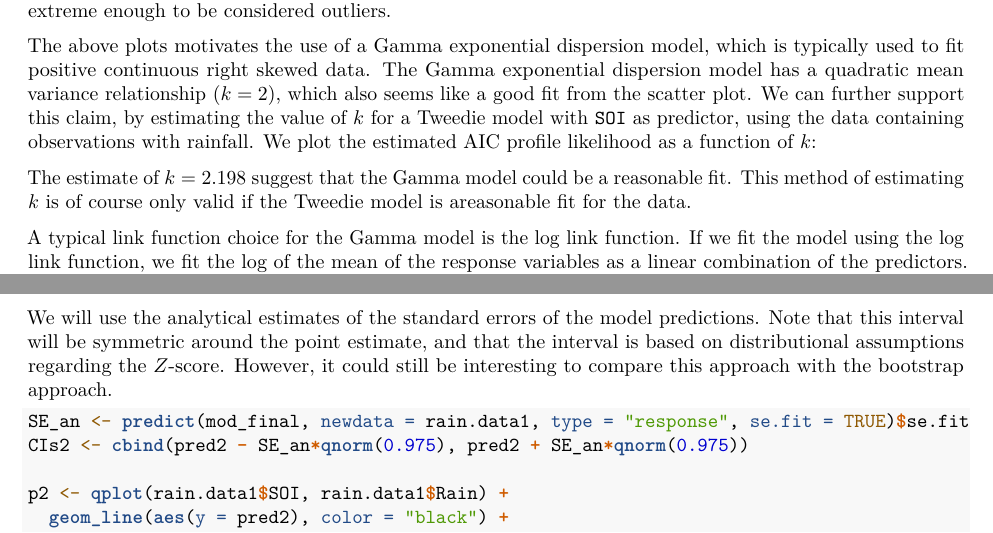
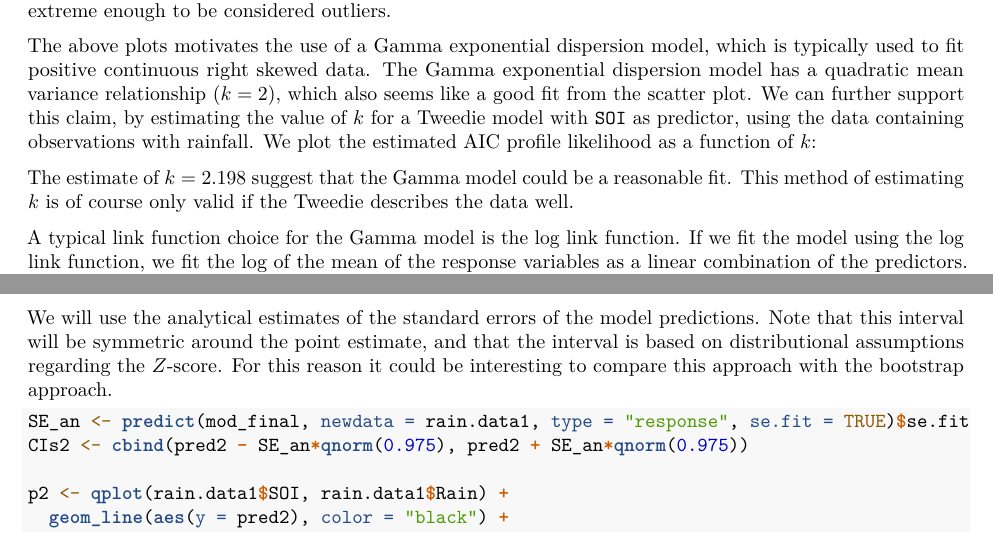
Before and after one commit to miclukacova/reg_project, an R Markdown document (Final_project.Rmd): two parts of pages 9 and 12 of 13, joined at a grey line, cut so that both start at the same text. Rendered offline with R 4.5, knitr and Pandoc, then LaTeX, with nearby package versions; the code chunks are not run, so their results and figures are left out.

Commit message:
Minor changes

````diff
--- a/Final_project.Rmd
+++ b/Final_project.Rmd
@@ -800,7 +800,7 @@ ggplot(data = k_plot_SOI_df, aes(x = k, y = AIC)) +
             hjust = 0, vjust = 0, size = 2.5) +
   geom_text(aes(x = 2.4, y = k_hat_AIC_SOI_obj + 0.1, label = paste0("Minimum AIC at ", round(k_hat_AIC_SOI_obj,2))), size = 2.5)
 ```
-The estimate of $k = 2.198$ suggest that the Gamma model could be a reasonable fit. This method of estimating $k$ is of course only valid if the Tweedie model is areasonable fit for the data.
+The estimate of $k = 2.198$ suggest that the Gamma model could be a reasonable fit. This method of estimating $k$ is of course only valid if the Tweedie describes the data well.
 
 A typical link function choice for the Gamma model is the log link function. If we fit the model using the log link function, we fit the log of the mean of the response variables as a linear combination of the predictors. Other options include the identity link and the canonical link, which is the inverse function. With the identity link it is likely that the model predictions lie outside the support of the gamma-model, i.e. are negative, which is not reasonable for rainfall and can cause problems if we bootstrap the model. For this reason the identity link is disregarded. We therefore fit two models: One with log link and one using the canonical link.
 
@@ -1156,7 +1156,7 @@ We will further construct a confidence interval of the form
 $$
 \hat{f} \pm 1.96 \hat{\text{se}}
 $$
-We will use the analytical estimates of the standard errors of the model predictions. Note that this interval will be symmetric around the point estimate, and that the interval is based on distributional assumptions regarding the $Z$-score. However, it could still be interesting to compare this approach with the bootstrap approach.
+We will use the analytical estimates of the standard errors of the model predictions. Note that this interval will be symmetric around the point estimate, and that the interval is based on distributional assumptions regarding the $Z$-score. For this reason it could be interesting to compare this approach with the bootstrap approach.
 
 ```{r warning = FALSE, echo = TRUE, message = FALSE, fig.width = 10, fig.height = 6, fig.align = 'center'}
 SE_an <- predict(mod_final, newdata = rain.data1, type = "response", se.fit = TRUE)$se.fit
````
